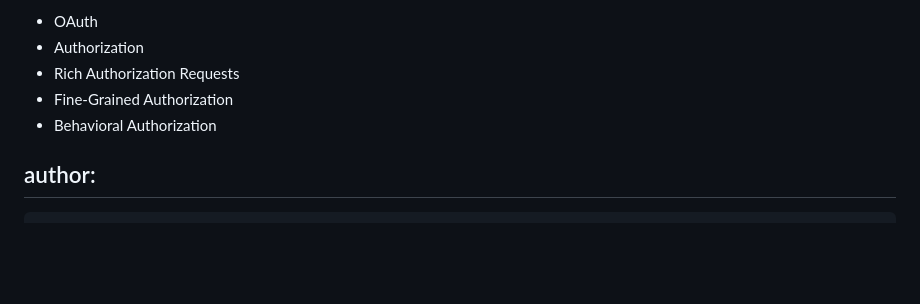
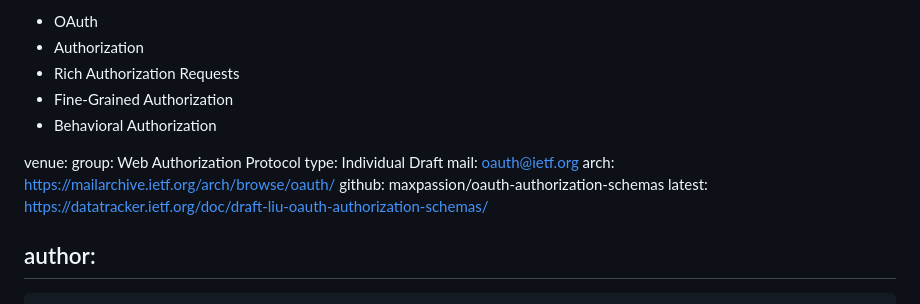
Before and after one commit to maxpassion/oauth-authorization-schemas, a Markdown page: draft-liu-oauth-authorization-schemas.md, the part around one of its changes. Drawn GitHub-style; blank space fills up the shorter version.

Commit message:
Date the draft at build time and add venue metadata
A fixed date made every editor's copy claim to be the 12 October 2026
version. Leaving date empty makes the build stamp it, and the venue
block puts the GitHub repository and datatracker links on the front
page, as in the oauth-wg drafts.

```diff
--- a/draft-liu-oauth-authorization-schemas.md
+++ b/draft-liu-oauth-authorization-schemas.md
@@ -14,6 +14,14 @@ keyword:
 - Fine-Grained Authorization
 - Behavioral Authorization
 
+venue:
+  group: Web Authorization Protocol
+  type: Individual Draft
+  mail: oauth@ietf.org
+  arch: https://mailarchive.ietf.org/arch/browse/oauth/
+  github: maxpassion/oauth-authorization-schemas
+  latest: https://datatracker.ietf.org/doc/draft-liu-oauth-authorization-schemas/
+
 author:
   -
     ins: D. Liu
```
Also changed, not shown: other parts of draft-liu-oauth-authorization-schemas.md (+1 -1 lines).
